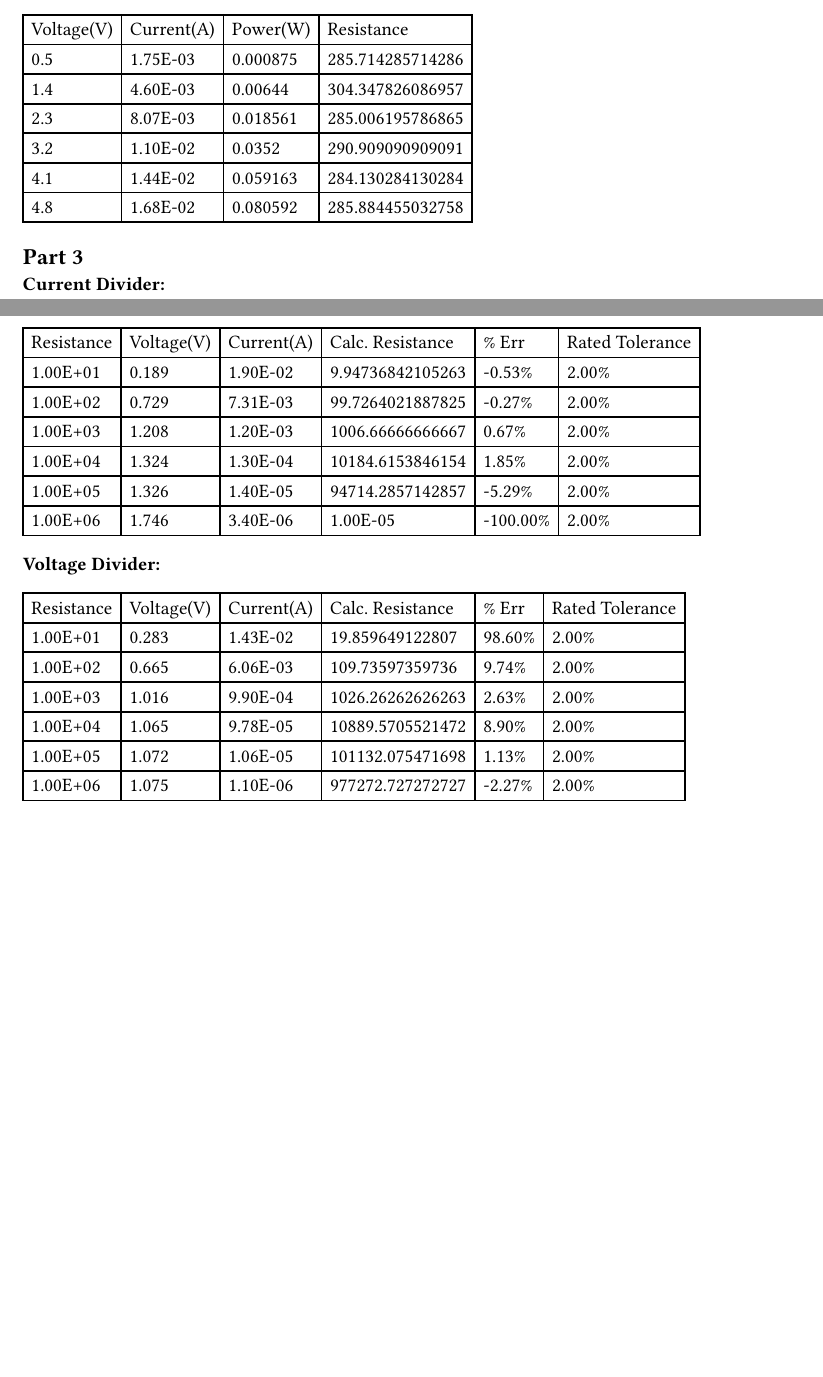
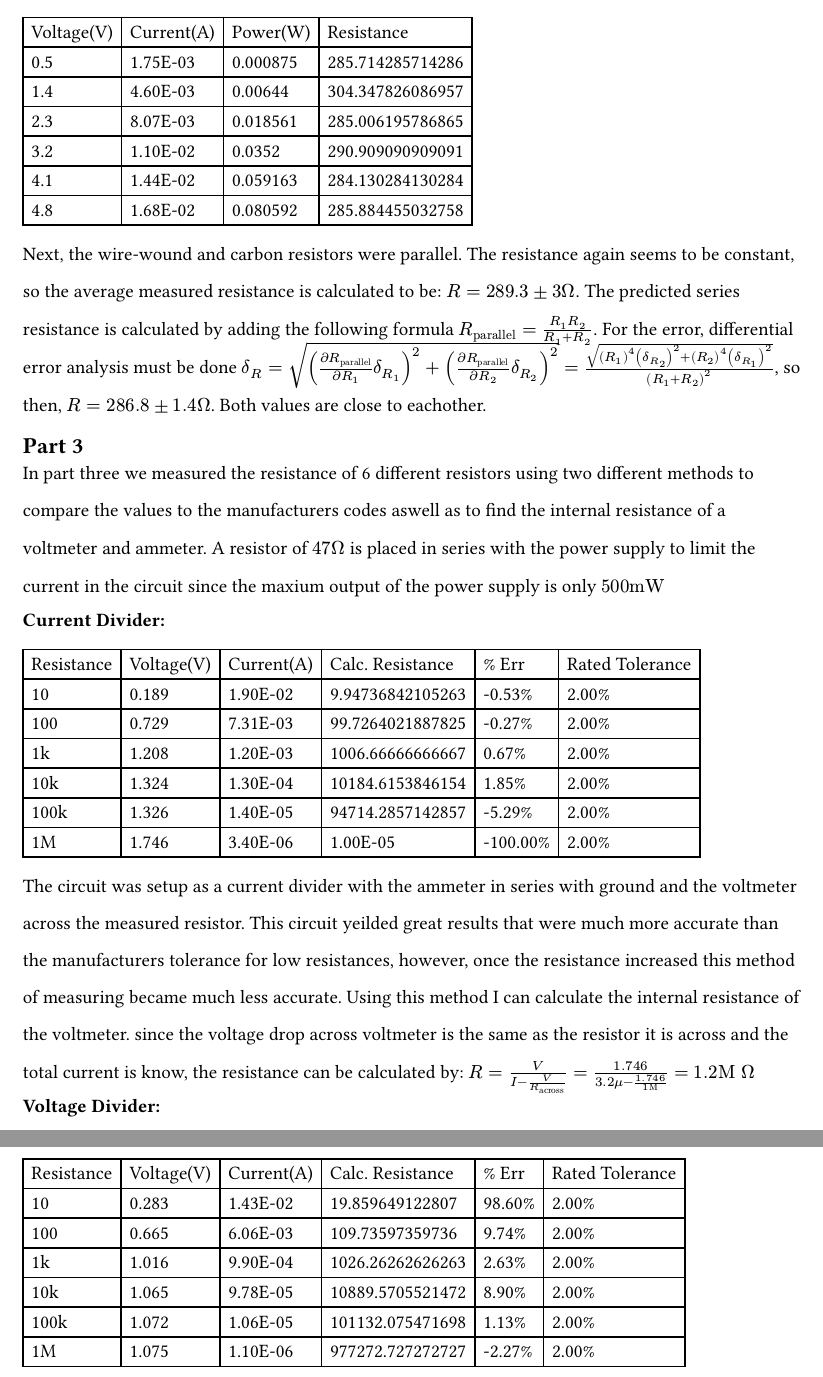
Before and after one commit to BenShupe/PHYS201, a Typst document (lab1/lab1.typ, which reads lab1/currentdiv.csv, lab1/voltagediv.csv): two parts of pages 2 and 3 of 3 before the commit and two parts of pages 3 and 4 of 7 after it, joined at a grey line, cut so that both start at the same text, the shorter picture padded with empty space. Compiled offline with Typst 0.15.

Commit message:
lab 1 finished

```diff
--- a/lab1/currentdiv.csv
+++ b/lab1/currentdiv.csv
@@ -1,7 +1,7 @@
 Resistance,Voltage(V),Current(A),Calc. Resistance,% Err,Rated Tolerance
-1.00E+01,0.189,1.90E-02,9.94736842105263,-0.53%,2.00%
-1.00E+02,0.729,7.31E-03,99.7264021887825,-0.27%,2.00%
-1.00E+03,1.208,1.20E-03,1006.66666666667,0.67%,2.00%
-1.00E+04,1.324,1.30E-04,10184.6153846154,1.85%,2.00%
-1.00E+05,1.326,1.40E-05,94714.2857142857,-5.29%,2.00%
-1.00E+06,1.746,3.40E-06,1.00E-05,-100.00%,2.00%
+10,0.189,1.90E-02,9.94736842105263,-0.53%,2.00%
+100,0.729,7.31E-03,99.7264021887825,-0.27%,2.00%
+1k,1.208,1.20E-03,1006.66666666667,0.67%,2.00%
+10k,1.324,1.30E-04,10184.6153846154,1.85%,2.00%
+100k,1.326,1.40E-05,94714.2857142857,-5.29%,2.00%
+1M,1.746,3.40E-06,1.00E-05,-100.00%,2.00%
--- a/lab1/lab1.typ
+++ b/lab1/lab1.typ
@@ -45,7 +51,12 @@
 #text(weight: "bold")[Wire and Carbon, Parallel:]
 #csvtable("wirePcarbon.csv", 4)
 
+Next, the wire-wound and carbon resistors were parallel. The resistance again seems to be constant, so the average measured resistance is calculated to be: $R=289.3 plus.minus 3  Omega$. The predicted series resistance is calculated by adding the following formula $R_"parallel"=(R_1 R_2)/(R_1+R_2)$. For the error, differential error analysis must be done $delta_R = sqrt(((partial R_"parallel")/(partial R_1)delta_R_1)^2+((partial R_"parallel")/(partial R_2)delta_R_2)^2)= sqrt((R_1)^4 (delta_R_2)^2 + (R_2)^4 (delta_R_1)^2)/(R_1+R_2)^2$, so then, $R=286.8 plus.minus 1.4 Omega$. Both values are close to eachother.
+
+
 == Part 3
+
+In part three we measured the resistance of 6 different resistors using two different methods to compare the values to the manufacturers codes aswell as to find the internal resistance of a voltmeter and ammeter. A resistor of $47Omega$ is placed in series with the power supply to limit the current in the circuit since the maxium output of the power supply is only $500"mW"$
 
 #text(weight: "bold")[Current Divider:]
 #csvtable("currentdiv.csv", 6)
--- a/lab1/voltagediv.csv
+++ b/lab1/voltagediv.csv
@@ -1,7 +1,7 @@
 Resistance,Voltage(V),Current(A),Calc. Resistance,% Err,Rated Tolerance
-1.00E+01,0.283,1.43E-02,19.859649122807,98.60%,2.00%
-1.00E+02,0.665,6.06E-03,109.73597359736,9.74%,2.00%
-1.00E+03,1.016,9.90E-04,1026.26262626263,2.63%,2.00%
-1.00E+04,1.065,9.78E-05,10889.5705521472,8.90%,2.00%
-1.00E+05,1.072,1.06E-05,101132.075471698,1.13%,2.00%
-1.00E+06,1.075,1.10E-06,977272.727272727,-2.27%,2.00%
+10,0.283,1.43E-02,19.859649122807,98.60%,2.00%
+100,0.665,6.06E-03,109.73597359736,9.74%,2.00%
+1k,1.016,9.90E-04,1026.26262626263,2.63%,2.00%
+10k,1.065,9.78E-05,10889.5705521472,8.90%,2.00%
+100k,1.072,1.06E-05,101132.075471698,1.13%,2.00%
+1M,1.075,1.10E-06,977272.727272727,-2.27%,2.00%
```
Also changed, not shown: lab1/PXL_20260911_045404897.jpg (added), lab1/PXL_20260911_045410995.jpg (added), lab1/PXL_20260911_045413120.jpg (added), lab1/lab1.pdf (added), lab1/lab1.typ (45 more changed lines).
